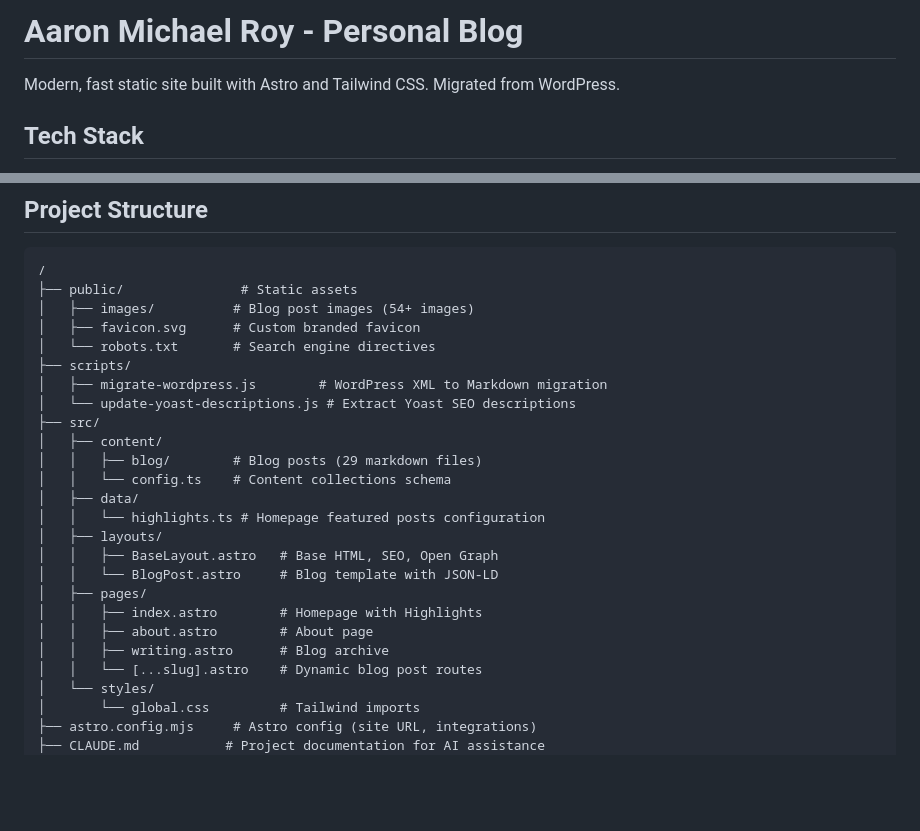
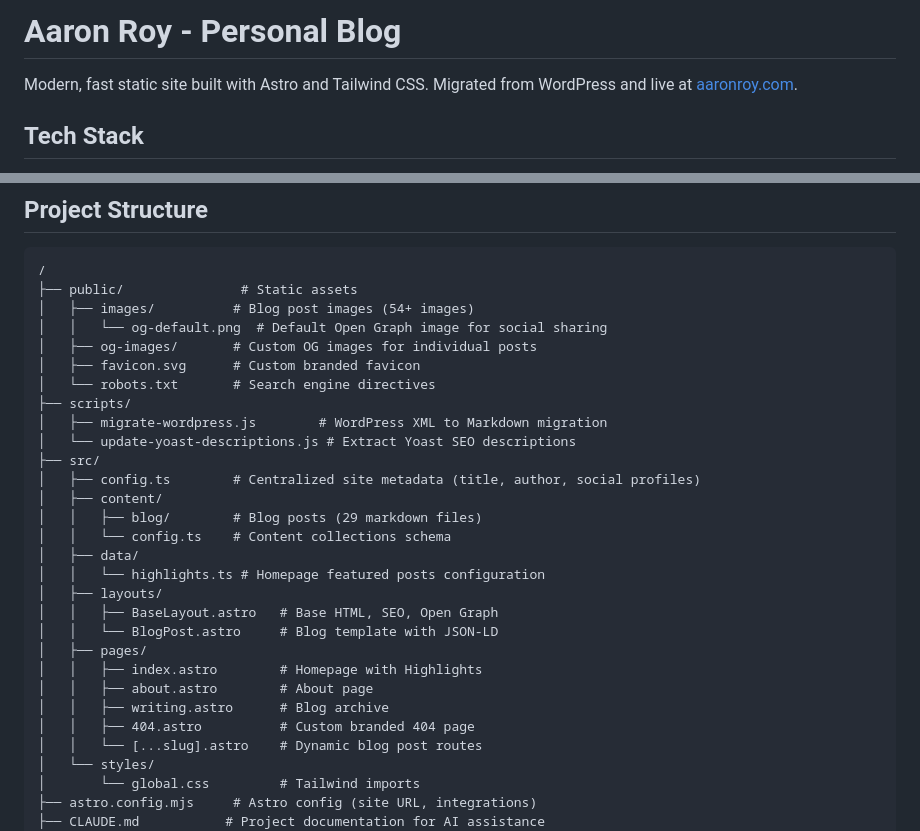
Before and after one commit to amr05008/aaronmichaelroy-site, a Markdown page: README.md, 2 parts joined by grey strips. Rendered like a GitHub page; blank space fills up the shorter version.

```diff
--- a/README.md
+++ b/README.md
@@ -1,6 +1,6 @@
-# Aaron Michael Roy - Personal Blog
+# Aaron Roy - Personal Blog
 
-Modern, fast static site built with Astro and Tailwind CSS. Migrated from WordPress.
+Modern, fast static site built with Astro and Tailwind CSS. Migrated from WordPress and live at [aaronroy.com](https://aaronroy.com).
 
 ## Tech Stack
 
@@ -75,12 +75,15 @@ This script will:
 /
 ├── public/               # Static assets
 │   ├── images/          # Blog post images (54+ images)
+│   │   └── og-default.png  # Default Open Graph image for social sharing
+│   ├── og-images/       # Custom OG images for individual posts
 │   ├── favicon.svg      # Custom branded favicon
 │   └── robots.txt       # Search engine directives
 ├── scripts/
 │   ├── migrate-wordpress.js        # WordPress XML to Markdown migration
 │   └── update-yoast-descriptions.js # Extract Yoast SEO descriptions
 ├── src/
+│   ├── config.ts        # Centralized site metadata (title, author, social profiles)
 │   ├── content/
 │   │   ├── blog/        # Blog posts (29 markdown files)
 │   │   └── config.ts    # Content collections schema
@@ -93,6 +96,7 @@ This script will:
 │   │   ├── index.astro        # Homepage with Highlights
 │   │   ├── about.astro        # About page
 │   │   ├── writing.astro      # Blog archive
+│   │   ├── 404.astro          # Custom branded 404 page
 │   │   └── [...slug].astro    # Dynamic blog post routes
 │   └── styles/
 │       └── global.css         # Tailwind imports
```
Also changed, not shown: other parts of README.md (+41 -28 lines).
